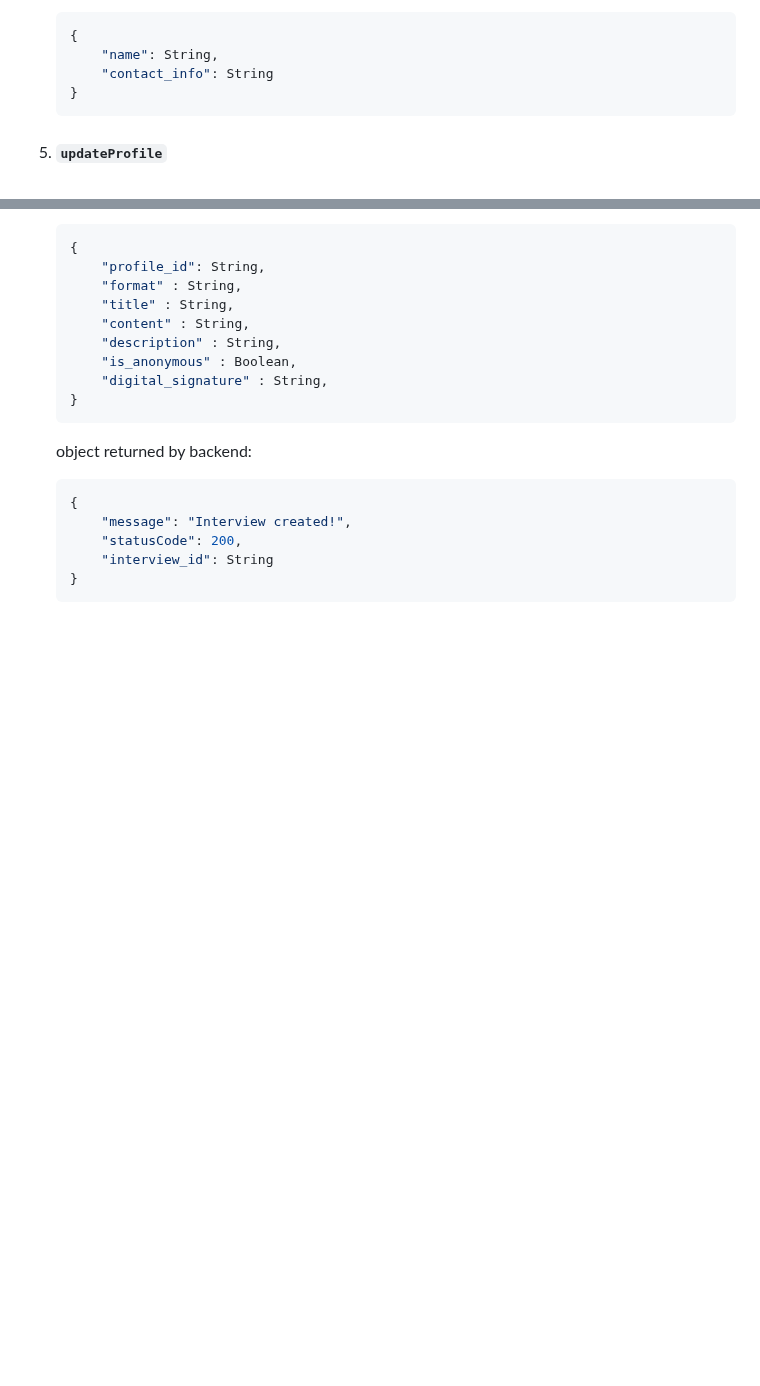
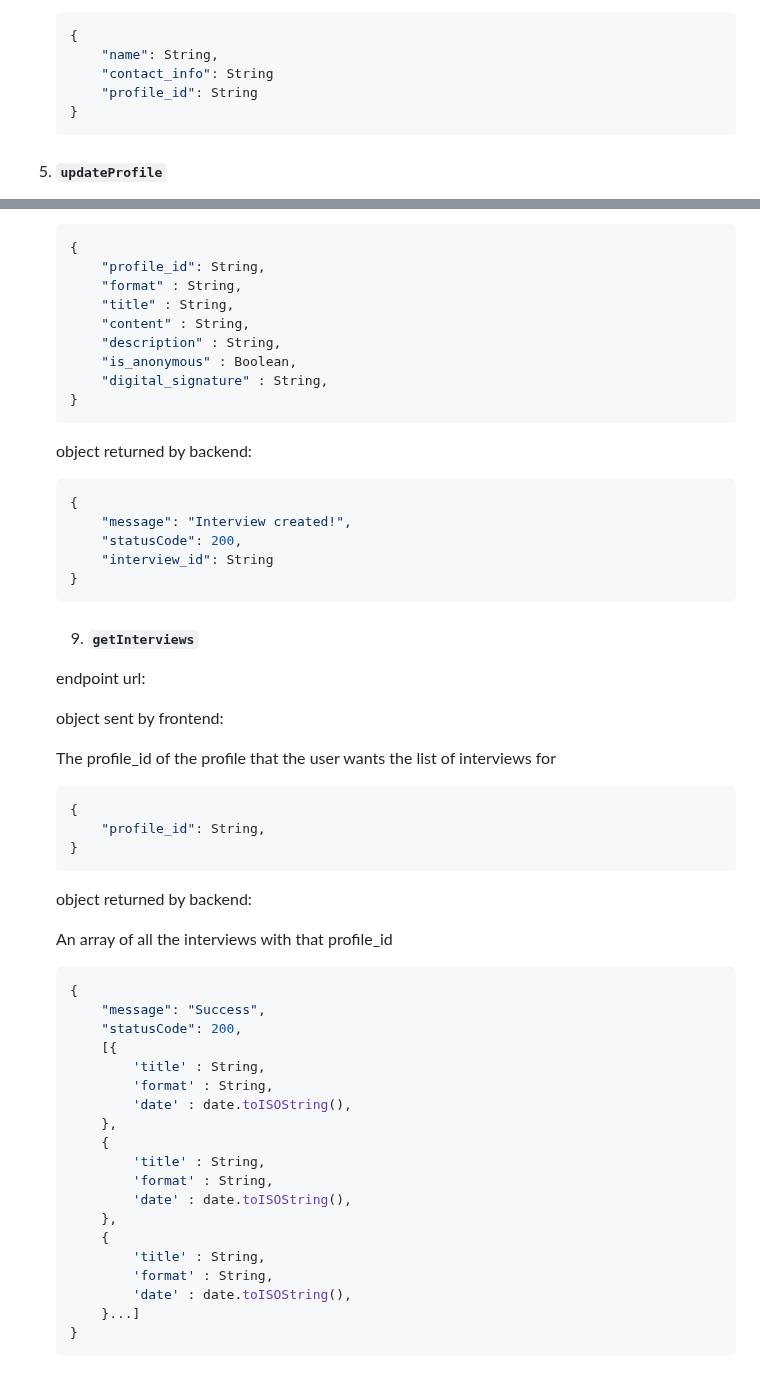
Before and after one commit to aakhare/story-sharing, a Markdown page: documentation.md, 2 parts joined by grey strips. Rendered like a GitHub page; blank space fills up the shorter version.

````diff
--- a/documentation.md
+++ b/documentation.md
@@ -174,6 +174,7 @@ The `story_id` will be auto-generated, and an existing `interview_id` and `profi
     {
         "name": String,
         "contact_info": String
+        "profile_id": String
     }
     ```
 
@@ -279,3 +280,43 @@ The `story_id` will be auto-generated, and an existing `interview_id` and `profi
         "interview_id": String
     }
     ```
+
+     9. #### `getInterviews`
+    endpoint url:
+
+
+    object sent by frontend:
+
+    The profile_id of the profile that the user wants the list of interviews for
+
+    ``` JSON
+    {
+        "profile_id": String,
+    }
+    ```
+
+    object returned by backend:
+
+    An array of all the interviews with that profile_id
+
+    ``` JSON
+    {
+        "message": "Success",
+        "statusCode": 200,
+        [{
+            'title' : String,
+            'format' : String,
+            'date' : date.toISOString(),
+        },
+        {
+            'title' : String,
+            'format' : String,
+            'date' : date.toISOString(),
+        },
+        {
+            'title' : String,
+            'format' : String,
+            'date' : date.toISOString(),
+        }...]
+    }
+    ```
````
